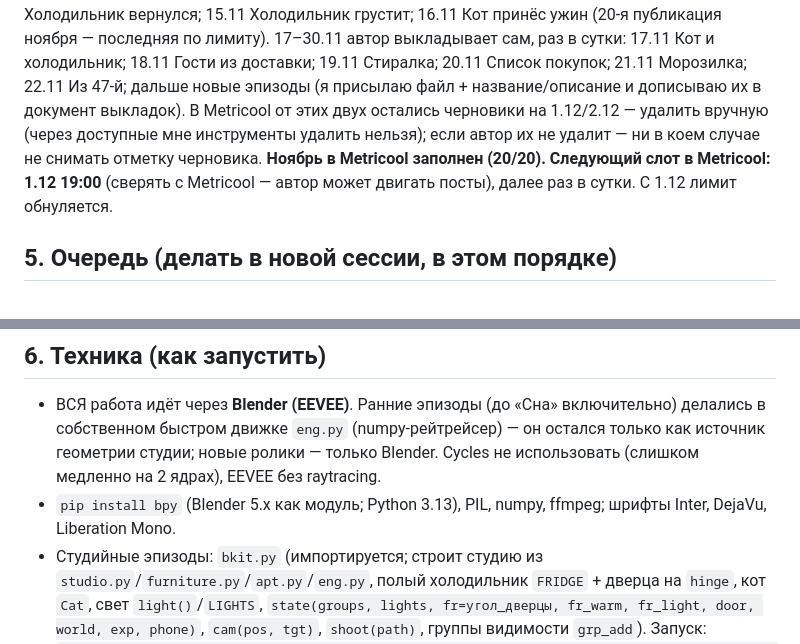
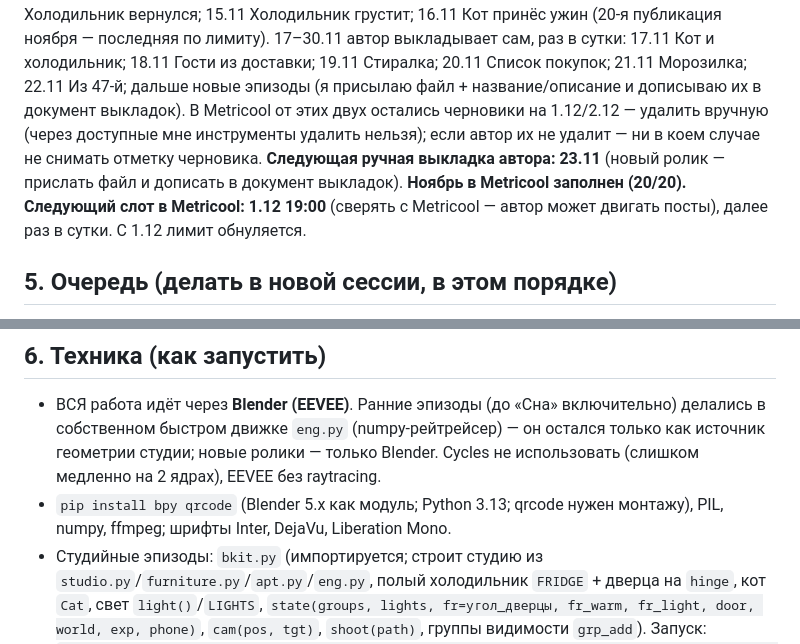
Before and after one commit to defyhengin/checker, a Markdown page: project/SERIES_BIBLE.md, 2 parts joined by grey strips. Drawn GitHub-style.

Commit message:
Передача в новый чат: следующая дата, зависимости
Co-Authored-By: Claude Opus 5.5 <noreply@anthropic.com>
Claude-Session: https://claude.ai/code/session_01PMMcvvWwcXkWzui31WooiT

```diff
--- a/project/SERIES_BIBLE.md
+++ b/project/SERIES_BIBLE.md
@@ -30,7 +30,7 @@
 Вышли (по порядку): Звонок; Голосовое от мамы; Списание; Скидка; Сторис; Зарплата; Баланс; Сон (горизонтальный); До зарплаты 6 дней; Посылка от мамы; Оцените ваш последний заказ; Позавтракаю на работе; Мама скинула 1000 (1.11 21:00).
 В расписании Metricool, каждый день в 19:00: 2.11 В доме напротив все поужинали; 3.11 03:00. Холодильник открылся сам; 4.11 Главное, что он сыт; 5.11 Холодильник ушёл к соседям; 6.11 Реклама знает, что я голоден; 7.11 Горячая вода — это тоже ужин; 8.11 Новый день. Старый холодильник; 9.11 В холодильнике только чек; 10.11 Последний пирожок. Поровну; 11.11 Мамин рецепт; 12.11 Витрина. 12 ₽; 13.11 Касса; 14.11 Холодильник вернулся; 15.11 Холодильник грустит; 16.11 Кот принёс ужин (20-я публикация ноября — последняя по лимиту).
 17–30.11 автор выкладывает сам, раз в сутки: 17.11 Кот и холодильник; 18.11 Гости из доставки; 19.11 Стиралка; 20.11 Список покупок; 21.11 Морозилка; 22.11 Из 47-й; дальше новые эпизоды (я присылаю файл + название/описание и дописываю их в документ выкладок). В Metricool от этих двух остались черновики на 1.12/2.12 — удалить вручную (через доступные мне инструменты удалить нельзя); если автор их не удалит — ни в коем случае не снимать отметку черновика.
-**Ноябрь в Metricool заполнен (20/20). Следующий слот в Metricool: 1.12 19:00** (сверять с Metricool — автор может двигать посты), далее раз в сутки. С 1.12 лимит обнуляется.
+**Следующая ручная выкладка автора: 23.11** (новый ролик — прислать файл и дописать в документ выкладок). **Ноябрь в Metricool заполнен (20/20). Следующий слот в Metricool: 1.12 19:00** (сверять с Metricool — автор может двигать посты), далее раз в сутки. С 1.12 лимит обнуляется.
 
 ## 5. Очередь (делать в новой сессии, в этом порядке)
 1. ~~Касса~~ — ГОТОВО (`src/ep_kassa.py` стоп-кадры, `src/ep_kassa_edit.py` монтаж, `src/gen_kassa_tex.py` текстуры ценников/экрана кассы; запускать из плоской папки, где рядом лежат `shop/`, `tex/`, `card_da.mp4`). Кассир теперь лицом к камере, у неё глаза; покупателя-модель прячем (герой за кадром).
@@ -51,7 +51,7 @@
 
 ## 6. Техника (как запустить)
 - ВСЯ работа идёт через **Blender (EEVEE)**. Ранние эпизоды (до «Сна» включительно) делались в собственном быстром движке `eng.py` (numpy-рейтрейсер) — он остался только как источник геометрии студии; новые ролики — только Blender. Cycles не использовать (слишком медленно на 2 ядрах), EEVEE без raytracing.
-- `pip install bpy` (Blender 5.x как модуль; Python 3.13), PIL, numpy, ffmpeg; шрифты Inter, DejaVu, Liberation Mono.
+- `pip install bpy qrcode` (Blender 5.x как модуль; Python 3.13; qrcode нужен монтажу), PIL, numpy, ffmpeg; шрифты Inter, DejaVu, Liberation Mono.
 - Студийные эпизоды: `bkit.py` (импортируется; строит студию из `studio.py`/`furniture.py`/`apt.py`/`eng.py`, полый холодильник `FRIDGE` + дверца на `hinge`, кот `Cat`, свет `light()`/`LIGHTS`, `state(groups, lights, fr=угол_дверцы, fr_warm, fr_light, door, world, exp, phone)`, `cam(pos, tgt)`, `shoot(path)`, группы видимости `grp_add`). Запуск: `EP_OUT=ep_x MODE=stills BL_ENGINE=EEVEE EV_SAMPLES=24 WORLD_STR=1.0 python3 ep_x.py x 8 720 1280` (+ `MODE=anim` для анимаций).
 - Магазин (для «Кассы» см. `ep_kassa.py`: `state()`, `bag_on()`, ценники на стеллаже, лента, пачка/батон/телефон): `bl_shop.py` (`SHOP_PREVIEW=1 python3 bl_shop.py 540 960` — превью), эпизод `ep_vitrina.py` (+ `section_off(k)` — гашение света по секциям, телефон перед камерой с DOF).
 - Монтаж: `edit.py` — `seg(a,b,src,z0,z1,c0,c1,seq,xf,overlay)` (стоп-кадры с наездом, последовательности 24 fps, кроссфейды, оверлеи), `Mix` (гул, стук, звон, шаги, птицы, мурчание, мяу), `subs`, `final` (склейка с `card_da.mp4`), `sheet` (контрольный лист). Примеры: `ep_pie_edit.py`, `ep_recipe_edit.py`, `ep_vit_edit.py`, `parcel_final.py`.
```
